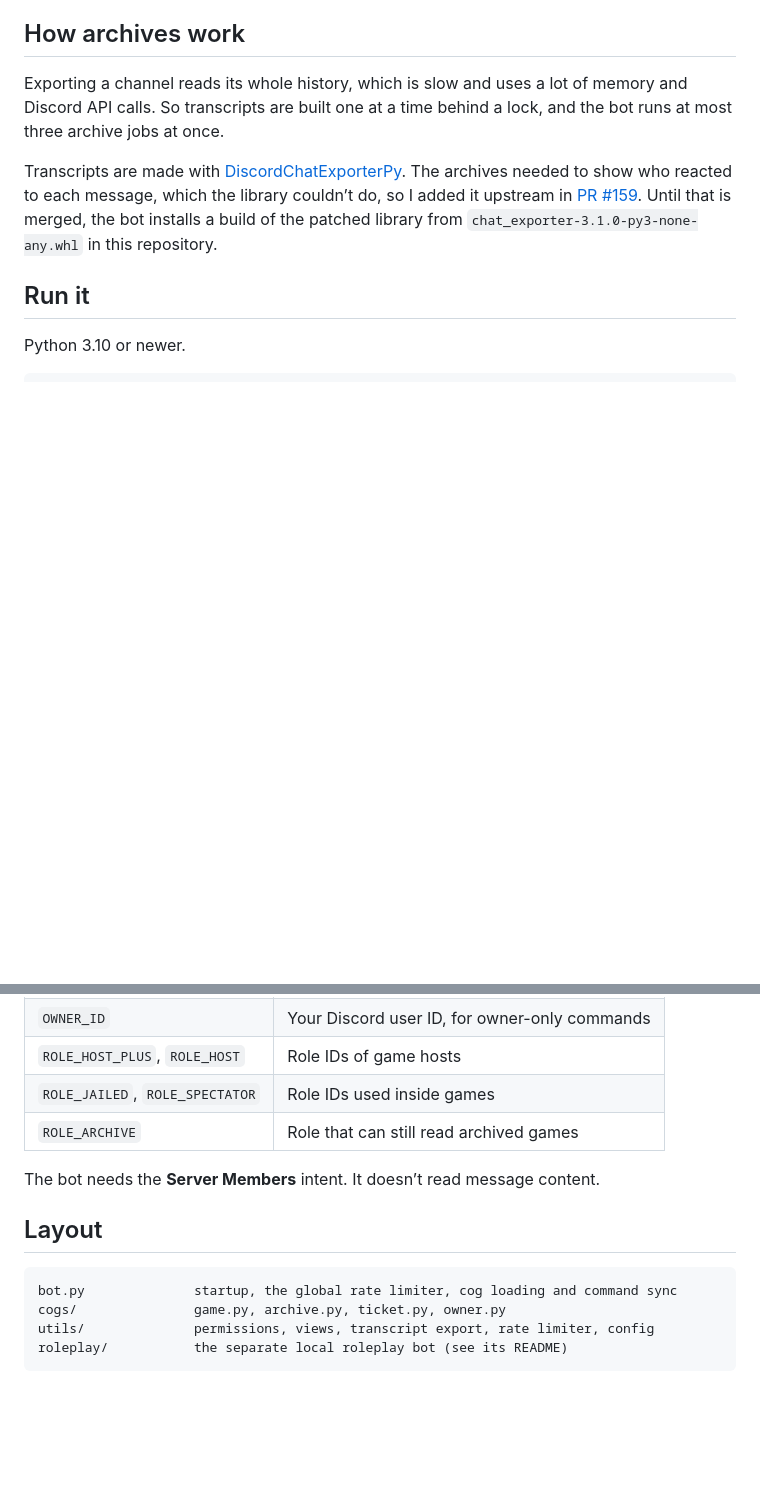
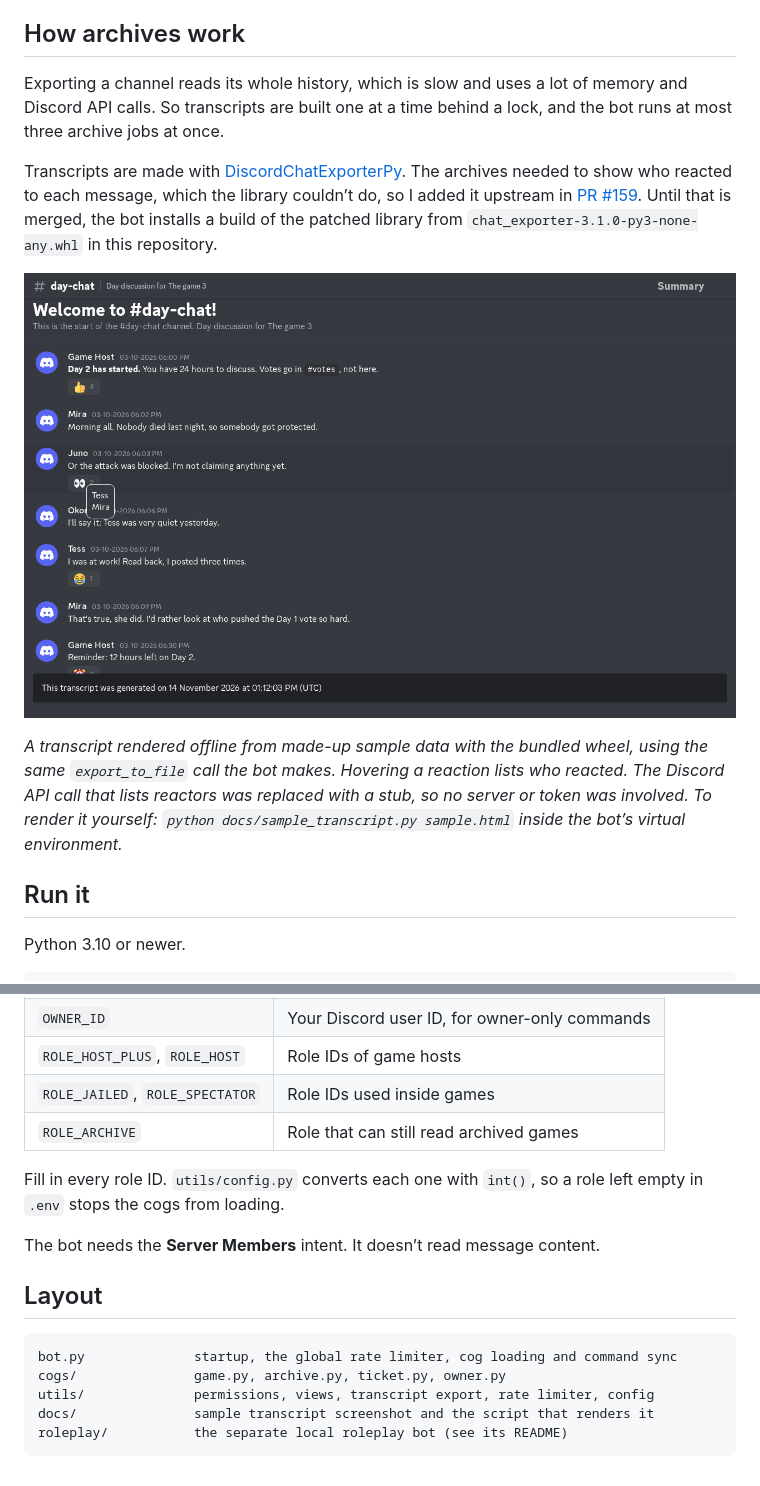
Before and after one commit to abbasnadir/bwars-helper, a Markdown page: README.md, 2 parts joined by grey strips. GitHub-like rendering; pictures changed too: docs/sample-transcript.png (added); blank space fills up the shorter version.

Commit message:
Docs: sample transcript demo and role ID note in README

````diff
--- a/README.md
+++ b/README.md
@@ -28,6 +28,10 @@ Exporting a channel reads its whole history, which is slow and uses a lot of mem
 
 Transcripts are made with [DiscordChatExporterPy](https://github.com/mahtoid/DiscordChatExporterPy). The archives needed to show who reacted to each message, which the library couldn’t do, so I added it upstream in [PR #159](https://github.com/mahtoid/DiscordChatExporterPy/pull/159). Until that is merged, the bot installs a build of the patched library from `chat_exporter-3.1.0-py3-none-any.whl` in this repository.
 
+![A sample transcript with the list of reactors shown on hover](docs/sample-transcript.png)
+
+*A transcript rendered offline from made-up sample data with the bundled wheel, using the same `export_to_file` call the bot makes. Hovering a reaction lists who reacted. The Discord API call that lists reactors was replaced with a stub, so no server or token was involved. To render it yourself: `python docs/sample_transcript.py sample.html` inside the bot’s virtual environment.*
+
 ## Run it
 
 Python 3.10 or newer.
@@ -48,6 +52,8 @@ python bot.py
 | `ROLE_JAILED`, `ROLE_SPECTATOR` | Role IDs used inside games |
 | `ROLE_ARCHIVE` | Role that can still read archived games |
 
+Fill in every role ID. `utils/config.py` converts each one with `int()`, so a role left empty in `.env` stops the cogs from loading.
+
 The bot needs the **Server Members** intent. It doesn’t read message content.
 
 ## Layout
@@ -56,5 +62,6 @@ The bot needs the **Server Members** intent. It doesn’t read message content.
 bot.py              startup, the global rate limiter, cog loading and command sync
 cogs/               game.py, archive.py, ticket.py, owner.py
 utils/              permissions, views, transcript export, rate limiter, config
+docs/               sample transcript screenshot and the script that renders it
 roleplay/           the separate local roleplay bot (see its README)
 ```
````
Also changed, not shown: 1 other file.
